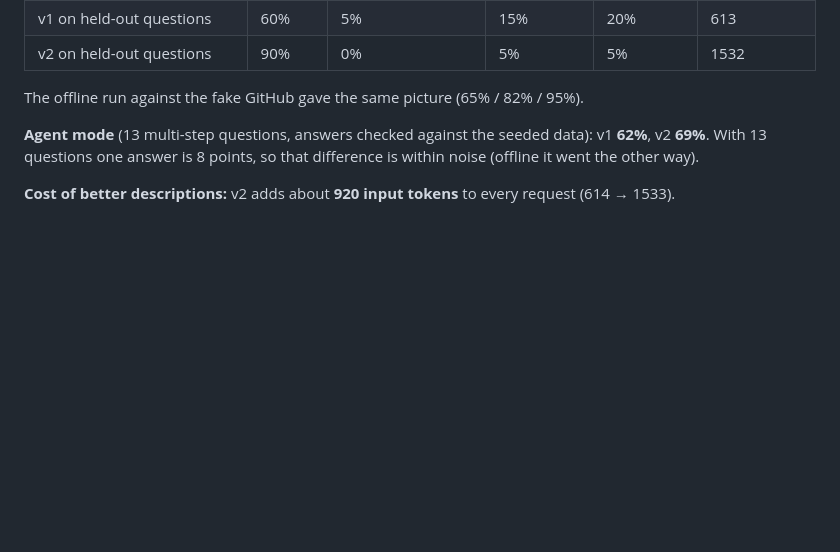
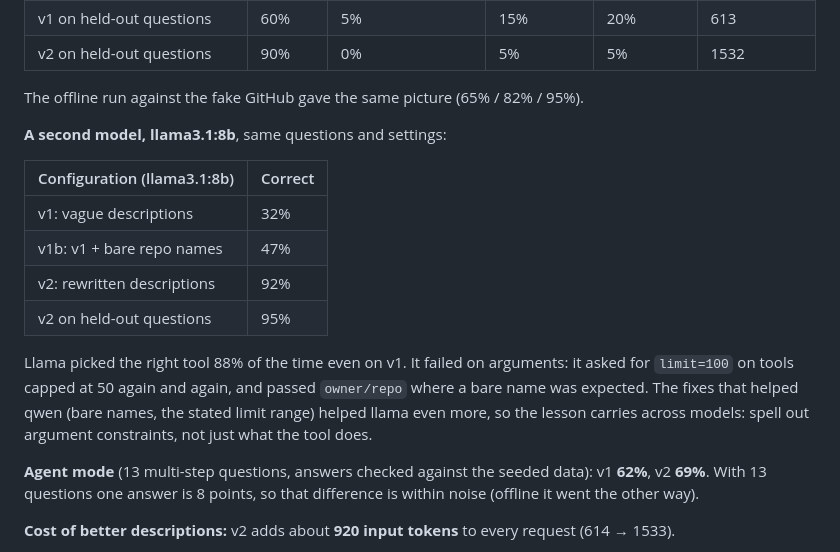
Before and after one commit to AbdulMuhaiminKhan/github-mcp, a Markdown page: README.md, the part around the change. Rendered like a GitHub page; blank space fills up the shorter version.

Commit message:
README: add llama3.1:8b results as a second model

```diff
--- a/README.md
+++ b/README.md
@@ -92,6 +92,20 @@ configuration, medians reported. The three runs differed by at most 2 points on
 <!-- RESULTS:END -->
 
 The offline run against the fake GitHub gave the same picture (65% / 82% / 95%).
+
+**A second model, llama3.1:8b**, same questions and settings:
+
+| Configuration (llama3.1:8b) | Correct |
+|---|---|
+| v1: vague descriptions | 32% |
+| v1b: v1 + bare repo names | 47% |
+| v2: rewritten descriptions | 92% |
+| v2 on held-out questions | 95% |
+
+Llama picked the right tool 88% of the time even on v1. It failed on arguments: it asked for
+`limit=100` on tools capped at 50 again and again, and passed `owner/repo` where a bare name was
+expected. The fixes that helped qwen (bare names, the stated limit range) helped llama even more, so the
+lesson carries across models: spell out argument constraints, not just what the tool does.
 
 **Agent mode** (13 multi-step questions, answers checked against the seeded data): v1 **62%**, v2 **69%**.
 With 13 questions one answer is 8 points, so that difference is within noise (offline it went the other way).
```
